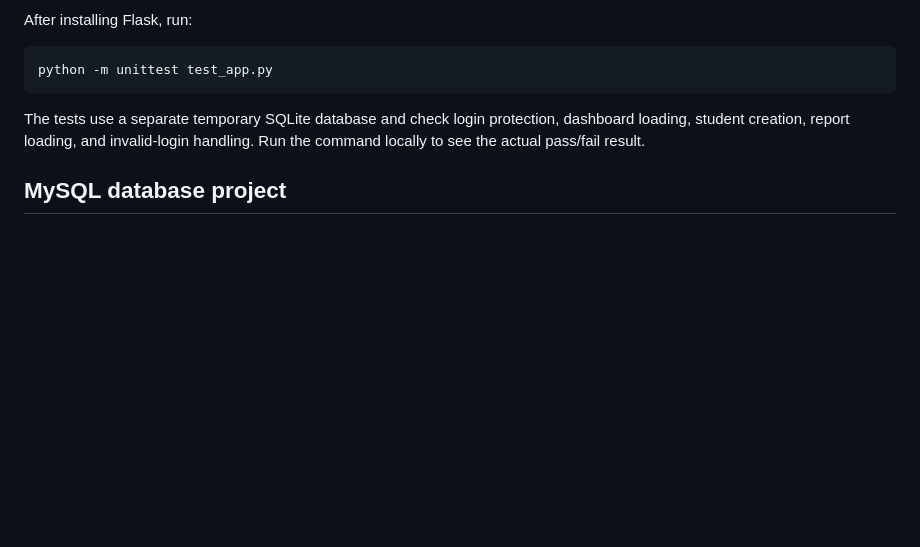
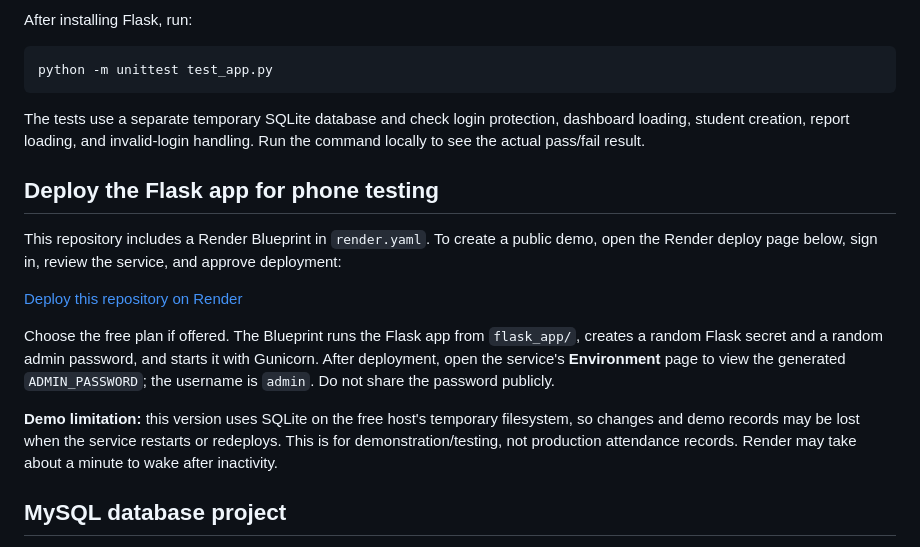
Before and after one commit to SwapnilPatil-1993/College-Attendance-Management-System, a Markdown page: README.md, the part around the change. Drawn GitHub-style; blank space fills up the shorter version.

Commit message:
Document phone-friendly Render deployment

```diff
--- a/README.md
+++ b/README.md
@@ -37,6 +37,16 @@ python -m unittest test_app.py
 
 The tests use a separate temporary SQLite database and check login protection, dashboard loading, student creation, report loading, and invalid-login handling. Run the command locally to see the actual pass/fail result.
 
+## Deploy the Flask app for phone testing
+
+This repository includes a Render Blueprint in `render.yaml`. To create a public demo, open the Render deploy page below, sign in, review the service, and approve deployment:
+
+[Deploy this repository on Render](https://render.com/deploy?repo=https://github.com/SwapnilPatil-1993/College-Attendance-Management-System)
+
+Choose the free plan if offered. The Blueprint runs the Flask app from `flask_app/`, creates a random Flask secret and a random admin password, and starts it with Gunicorn. After deployment, open the service's **Environment** page to view the generated `ADMIN_PASSWORD`; the username is `admin`. Do not share the password publicly.
+
+**Demo limitation:** this version uses SQLite on the free host's temporary filesystem, so changes and demo records may be lost when the service restarts or redeploys. This is for demonstration/testing, not production attendance records. Render may take about a minute to wake after inactivity.
+
 ## MySQL database project
 
 Open `mysql_project/college_attendance.sql` in MySQL Workbench and execute it from top to bottom. The script creates and seeds the schema and demonstrates CRUD operations, inner/left joins, aggregate queries, attendance percentages, a summary view, a trigger blocking future attendance, and transaction commit/rollback examples. The sample transaction uses an upsert so its demonstration records can be applied repeatedly.
```
